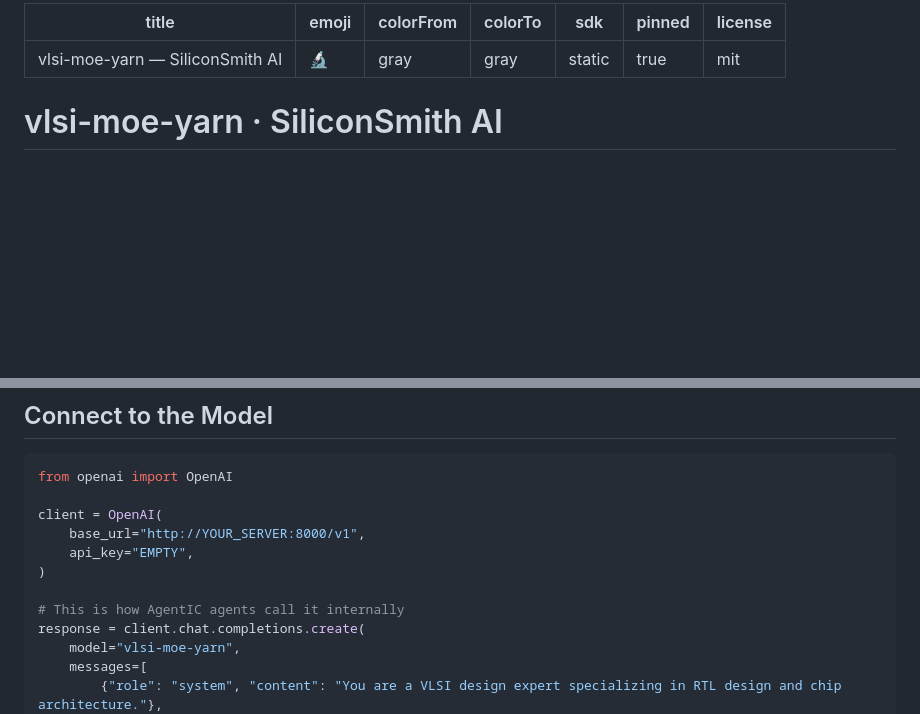
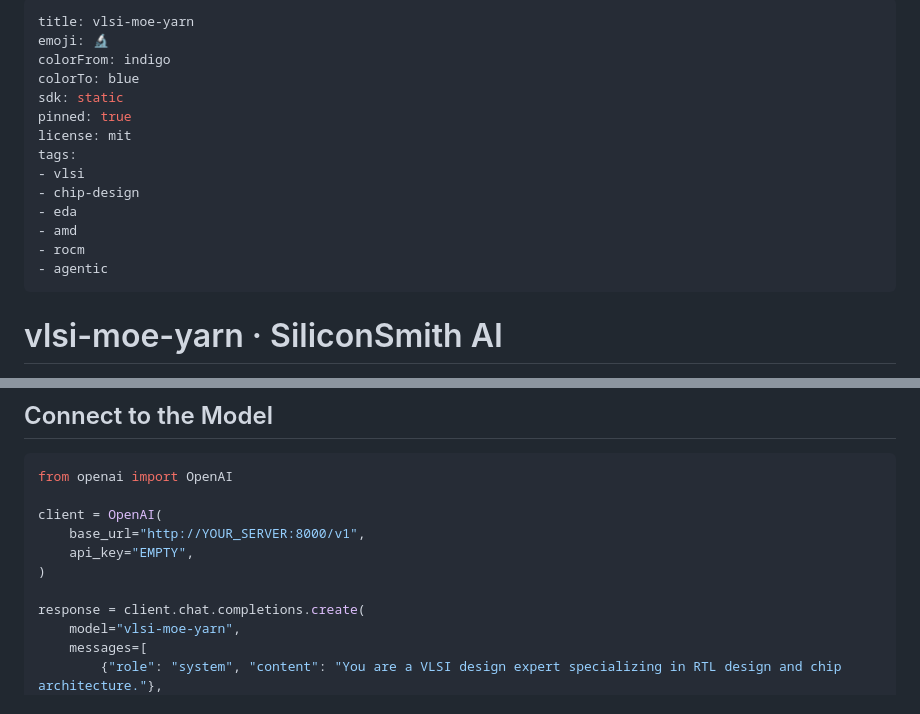
Before and after one commit to Vickyrrrrrr/vlsi-expert, a Markdown page: README.md, 2 parts joined by grey strips. Drawn GitHub-style; blank space fills up the shorter version.

Commit message:
fix: correct HF Space YAML - static sdk needs no sdk_version or app_file

```diff
--- a/README.md
+++ b/README.md
@@ -1,11 +1,18 @@
 ---
-title: vlsi-moe-yarn — SiliconSmith AI
+title: vlsi-moe-yarn
 emoji: 🔬
-colorFrom: gray
-colorTo: gray
+colorFrom: indigo
+colorTo: blue
 sdk: static
 pinned: true
 license: mit
+tags:
+- vlsi
+- chip-design
+- eda
+- amd
+- rocm
+- agentic
 ---
 
 # vlsi-moe-yarn · SiliconSmith AI
@@ -116,7 +123,6 @@ client = OpenAI(
     api_key="EMPTY",
 )
 
-# This is how AgentIC agents call it internally
 response = client.chat.completions.create(
     model="vlsi-moe-yarn",
     messages=[
```
